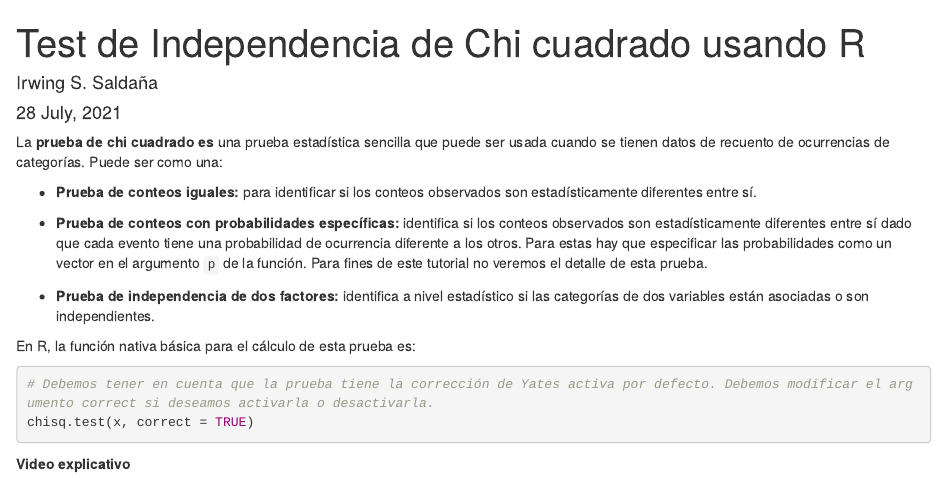
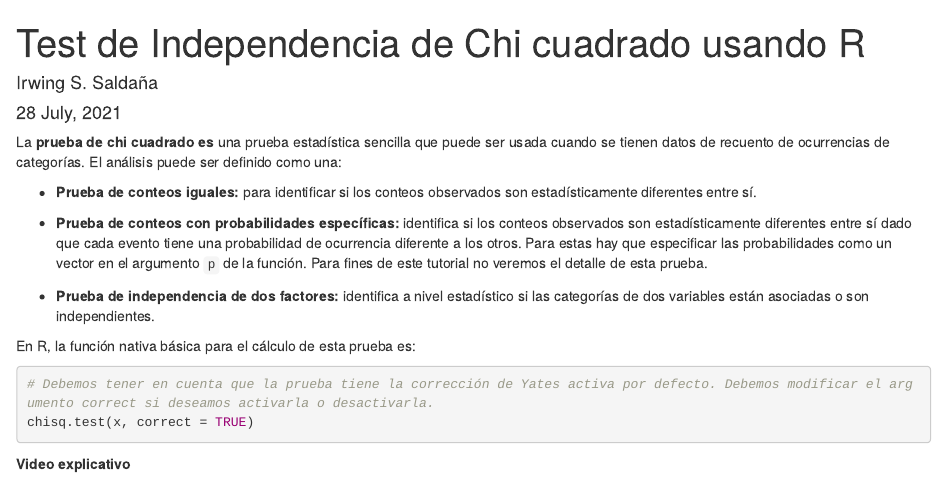
Before and after one commit to irwingss/RLatamBlog, an R Markdown document (content/post/2021-07-27-chi-cuadrado-en-r/index.Rmd): the page in a window 1100 px wide, from its top. Rendered offline with R 4.5, knitr and Pandoc, with nearby package versions.

Commit message:
featured

```diff
--- a/content/post/2021-07-27-chi-cuadrado-en-r/index.Rmd
+++ b/content/post/2021-07-27-chi-cuadrado-en-r/index.Rmd
@@ -9,7 +9,7 @@ editor_options:
   chunk_output_type: console
 ---
 
-La **prueba de chi cuadrado es** una prueba estadística sencilla que puede ser usada cuando se tienen datos de recuento de ocurrencias de categorías. Puede ser como una:
+La **prueba de chi cuadrado es** una prueba estadística sencilla que puede ser usada cuando se tienen datos de recuento de ocurrencias de categorías. El análisis puede ser definido como una:
 
 -   **Prueba de conteos iguales:** para identificar si los conteos observados son estadísticamente diferentes entre sí.
 
```
Also changed, not shown: content/post/2021-07-27-chi-cuadrado-en-r/bases/Matriz Grados.csv (renamed from content/post/2021-07-27-chi-cuadrado-en-r/Matriz Grados.csv), content/post/2021-07-27-chi-cuadrado-en-r/bases/tabla_larga_chi_cuadrado.csv (renamed from content/post/2021-07-27-chi-cuadrado-en-r/tabla_larga_chi_cuadrado.csv), content/post/2021-07-27-chi-cuadrado-en-r/featured.png (added), content/post/2021-07-27-chi-cuadrado-en-r/figs/veoveo.png (deleted).
